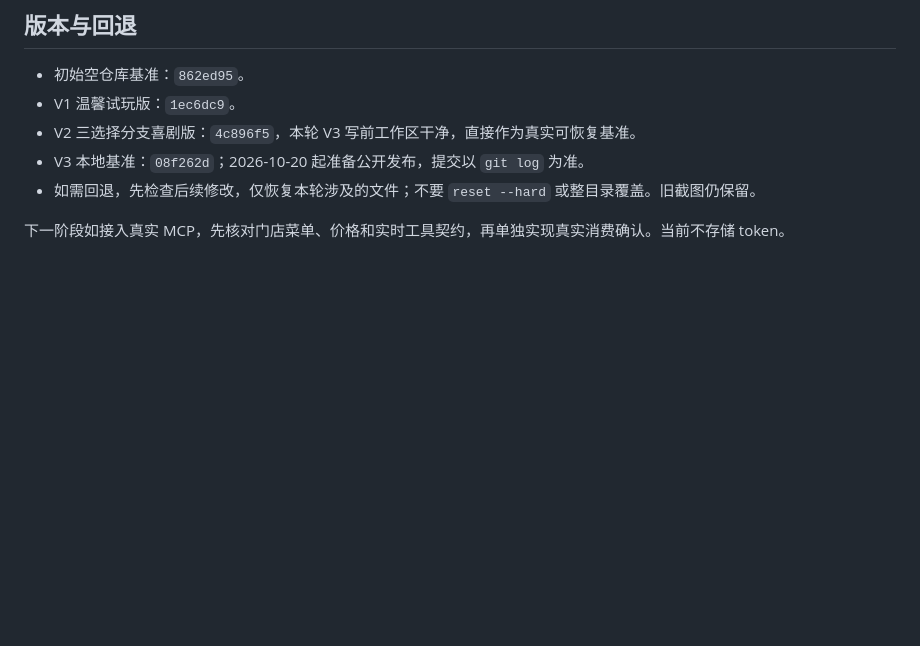
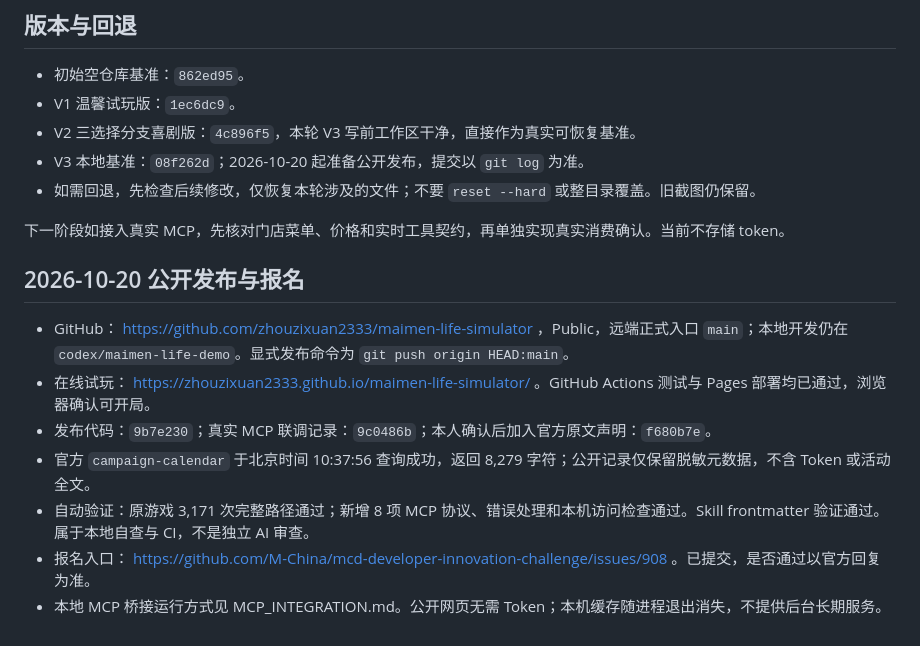
Before and after one commit to zhouzixuan2333/maimen-life-simulator, a Markdown page: docs/DEVELOPMENT.md, the part around the change. Rendered like a GitHub page; blank space fills up the shorter version.

Commit message:
docs: link contest submission and public deployment

```diff
--- a/docs/DEVELOPMENT.md
+++ b/docs/DEVELOPMENT.md
@@ -90,3 +90,13 @@ git diff --check
 - 如需回退，先检查后续修改，仅恢复本轮涉及的文件；不要 `reset --hard` 或整目录覆盖。旧截图仍保留。
 
 下一阶段如接入真实 MCP，先核对门店菜单、价格和实时工具契约，再单独实现真实消费确认。当前不存储 token。
+
+## 2026-10-20 公开发布与报名
+
+- GitHub： https://github.com/zhouzixuan2333/maimen-life-simulator ，Public，远端正式入口 `main`；本地开发仍在 `codex/maimen-life-demo`。显式发布命令为 `git push origin HEAD:main`。
+- 在线试玩： https://zhouzixuan2333.github.io/maimen-life-simulator/ 。GitHub Actions 测试与 Pages 部署均已通过，浏览器确认可开局。
+- 发布代码：`9b7e230`；真实 MCP 联调记录：`9c0486b`；本人确认后加入官方原文声明：`f680b7e`。
+- 官方 `campaign-calendar` 于北京时间 10:37:56 查询成功，返回 8,279 字符；公开记录仅保留脱敏元数据，不含 Token 或活动全文。
+- 自动验证：原游戏 3,171 次完整路径通过；新增 8 项 MCP 协议、错误处理和本机访问检查通过。Skill frontmatter 验证通过。属于本地自查与 CI，不是独立 AI 审查。
+- 报名入口： https://github.com/M-China/mcd-developer-innovation-challenge/issues/908 。已提交，是否通过以官方回复为准。
+- 本地 MCP 桥接运行方式见 MCP_INTEGRATION.md。公开网页无需 Token；本机缓存随进程退出消失，不提供后台长期服务。
```
Also changed, not shown: README.md (+1 -1 lines).
